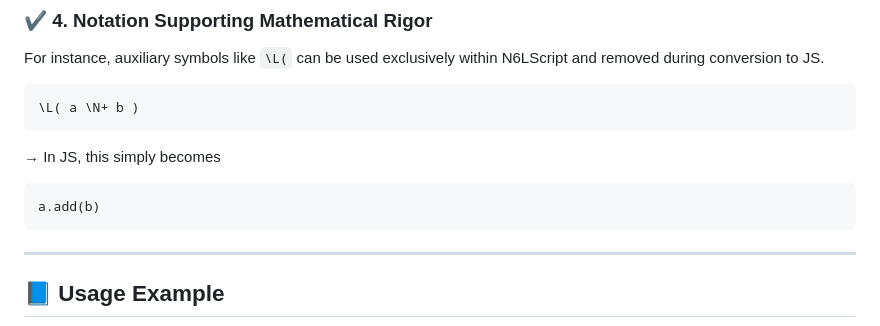
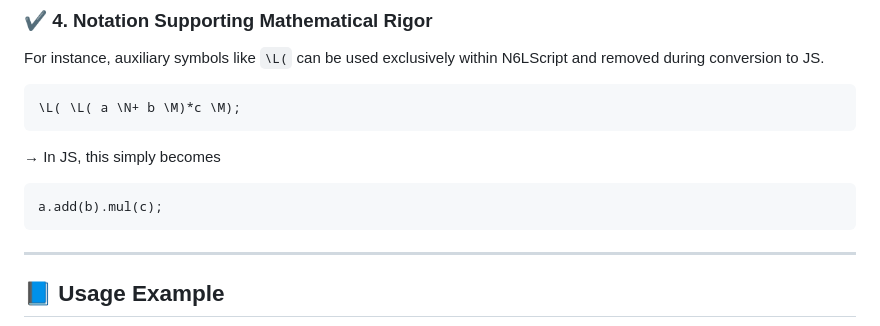
Before and after one commit to NAS6mixfoolv/N6LTranspiler-WEBLLVM-, a Markdown page: README.md, the part around the change. Drawn GitHub-style.

Commit message:
Revise N6LScript to JS conversion examples
Updated examples in README to reflect changes in N6LScript to JS conversion.

````diff
--- a/README.md
+++ b/README.md
@@ -96,13 +96,13 @@ For instance, auxiliary symbols like `\L(` can be used exclusively within N6LScr
 and removed during conversion to JS.
 
 ```
-\L( a \N+ b )
+\L( \L( a \N+ b \M)*c \M);
 ```
 
 → In JS, this simply becomes
 
 ```
-a.add(b)
+a.add(b).mul(c);
 ```
 
 ---
````
